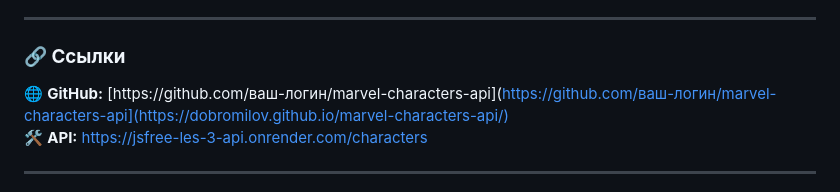
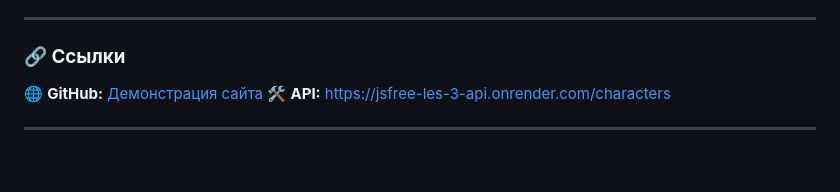
Before and after one commit to Dobromilov/marvel-characters-api, a Markdown page: README.md, the part around the change. Drawn GitHub-style; blank space fills up the shorter version.

```diff
--- a/README.md
+++ b/README.md
@@ -53,7 +53,7 @@
 ---
 
 ### **🔗 Ссылки**
-🌐 **GitHub:** [https://github.com/ваш-логин/marvel-characters-api](https://github.com/ваш-логин/marvel-characters-api](https://dobromilov.github.io/marvel-characters-api/)
+🌐 **GitHub:**[ Демонстрация сайта  ](https://dobromilov.github.io/marvel-characters-api/)
 🛠 **API:** [https://jsfree-les-3-api.onrender.com/characters](https://jsfree-les-3-api.onrender.com/characters)
 
 ---
```
